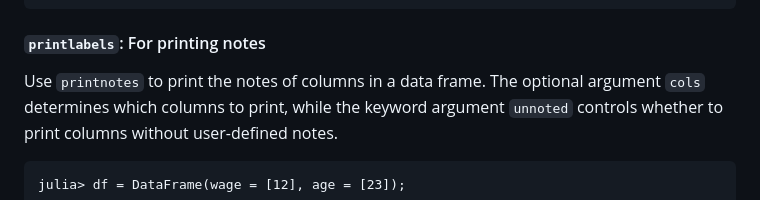
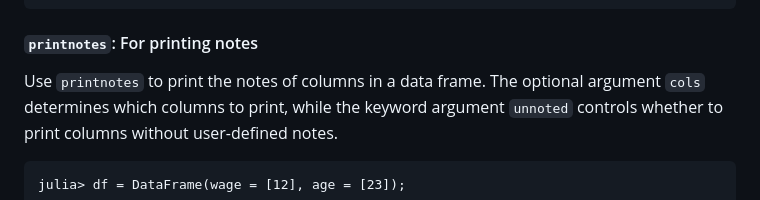
Before and after one commit to JuliaData/DataFramesMeta.jl, a Markdown page: docs/src/index.md, the part around one of its changes. Drawn GitHub-style.

Commit message:
small docs change

````diff
--- a/docs/src/index.md
+++ b/docs/src/index.md
@@ -1112,7 +1112,7 @@ julia> printlabels(df, [:wage, :age]; unlabelled = false)
 └────────┴────────────────────────┘
 ```
 
-#### `printlabels`: For printing notes
+#### `printnotes`: For printing notes
 
 Use `printnotes` to print the notes of columns in a data frame. The optional
 argument `cols` determines which columns to print, while the keyword
````
Also changed, not shown: other parts of docs/src/index.md (+1 -1 lines).
